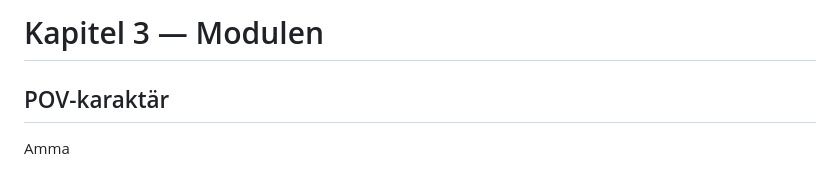
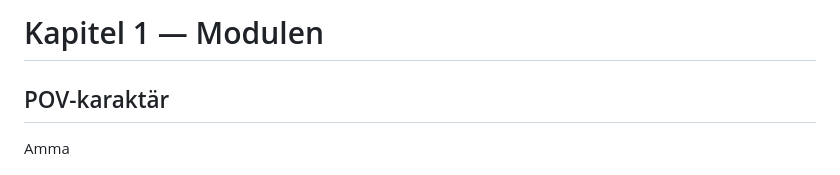
Before and after one commit to granqvistsanna-web/wish, a Markdown page: story/drafts/chapter-1-beats.md, the part around the change. Drawn GitHub-style.

Commit message:
Rename beat sheet to Chapter 1 — Modulen
Reframe the beat sheet as Chapter 1 instead of Chapter 3, per user request.

https://claude.ai/code/session_01Hvww7UCQcb146LtETPcdYj

```diff
--- a/story/drafts/chapter-3-beats.md
+++ b/story/drafts/chapter-1-beats.md
@@ -1,4 +1,4 @@
-# Kapitel 3 — Modulen
+# Kapitel 1 — Modulen
 
 ## POV-karaktär
 Amma
```
